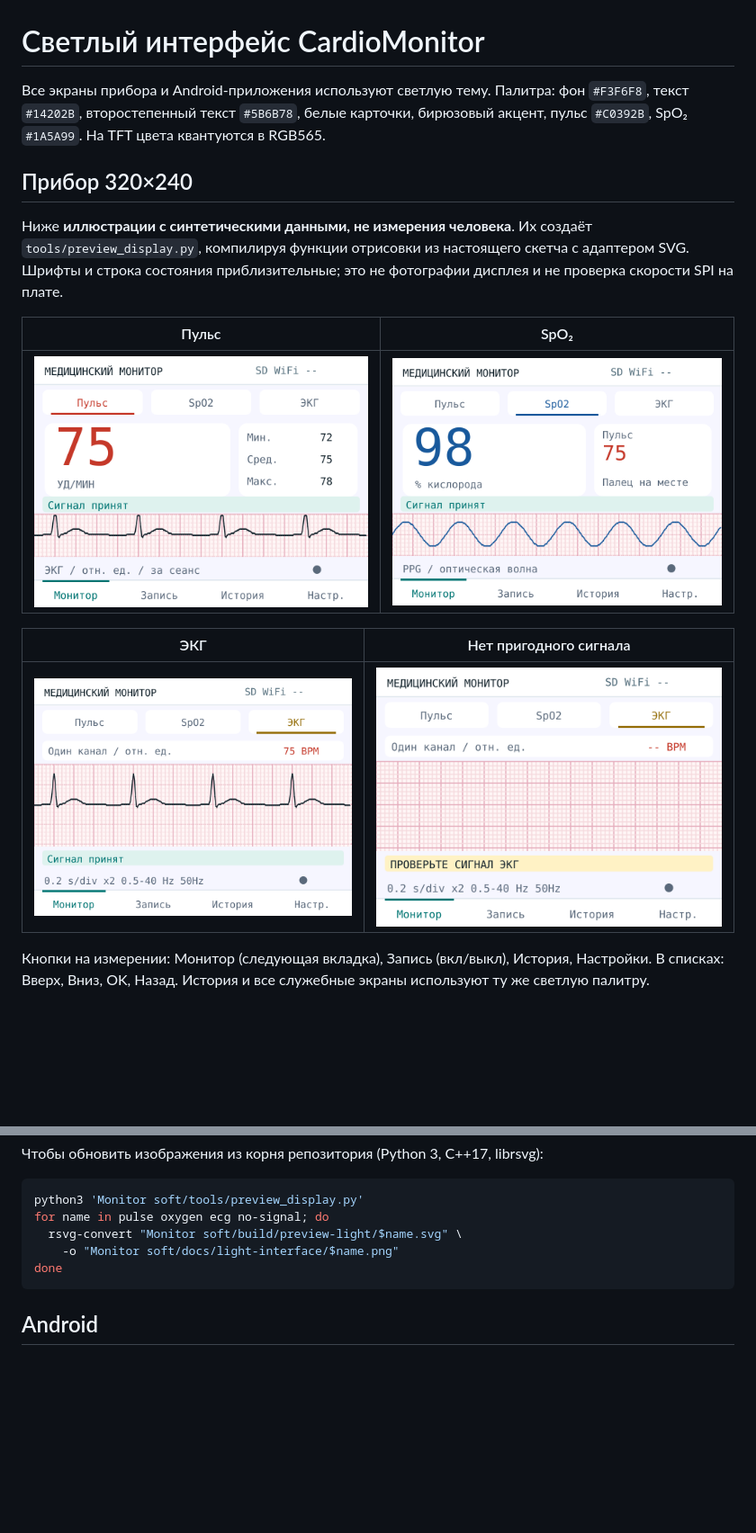
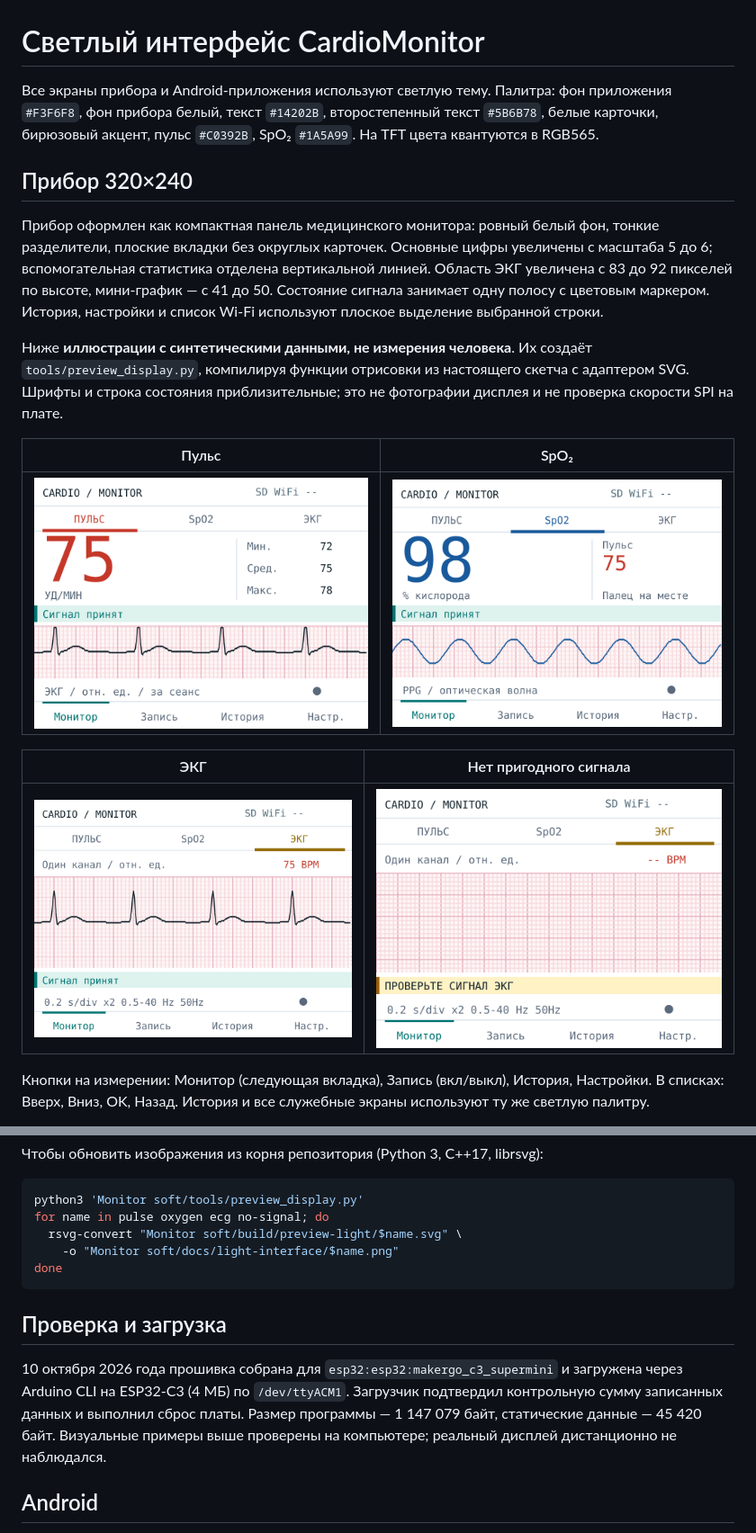
Before and after one commit to TeemFlash/CardioMonitor, a Markdown page: Monitor soft/docs/light-interface.md, 2 parts joined by grey strips. Shown at 90% size. GitHub-like rendering; pictures changed too: Monitor soft/docs/light-interface/ecg.png, Monitor soft/docs/light-interface/no-signal.png, Monitor soft/docs/light-interface/oxygen.png; blank space fills up the shorter version.

````diff
--- a/Monitor soft/docs/light-interface.md
+++ b/Monitor soft/docs/light-interface.md
@@ -1,10 +1,17 @@
 # Светлый интерфейс CardioMonitor
 
 Все экраны прибора и Android-приложения используют светлую тему. Палитра:
-фон `#F3F6F8`, текст `#14202B`, второстепенный текст `#5B6B78`, белые карточки,
+фон приложения `#F3F6F8`, фон прибора белый, текст `#14202B`, второстепенный текст `#5B6B78`, белые карточки,
 бирюзовый акцент, пульс `#C0392B`, SpO₂ `#1A5A99`. На TFT цвета квантуются в RGB565.
 
 ## Прибор 320×240
+
+Прибор оформлен как компактная панель медицинского монитора: ровный белый фон,
+тонкие разделители, плоские вкладки без округлых карточек. Основные цифры увеличены
+с масштаба 5 до 6; вспомогательная статистика отделена вертикальной линией.
+Область ЭКГ увеличена с 83 до 92 пикселей по высоте, мини-график — с 41 до 50.
+Состояние сигнала занимает одну полосу с цветовым маркером. История, настройки
+и список Wi-Fi используют плоское выделение выбранной строки.
 
 Ниже **иллюстрации с синтетическими данными, не измерения человека**.
 Их создаёт `tools/preview_display.py`, компилируя функции отрисовки из настоящего
@@ -38,6 +45,15 @@ for name in pulse oxygen ecg no-signal; do
 done
 ```
 
+## Проверка и загрузка
+
+10 октября 2026 года прошивка собрана для `esp32:esp32:makergo_c3_supermini`
+и загружена через Arduino CLI на ESP32-C3 (4 МБ) по `/dev/ttyACM1`.
+Загрузчик подтвердил контрольную сумму записанных данных и выполнил сброс платы.
+Размер программы — 1 147 079 байт, статические данные — 45 420 байт.
+Визуальные примеры выше проверены на компьютере; реальный дисплей дистанционно
+не наблюдался.
+
 ## Android
 
 Главная / Записи / Устройство; белые скруглённые карточки, крупные показатели,
````
Also changed, not shown: Monitor soft/README.md (+2 -1 lines), README.md (+3 -2 lines), 2 other files.
